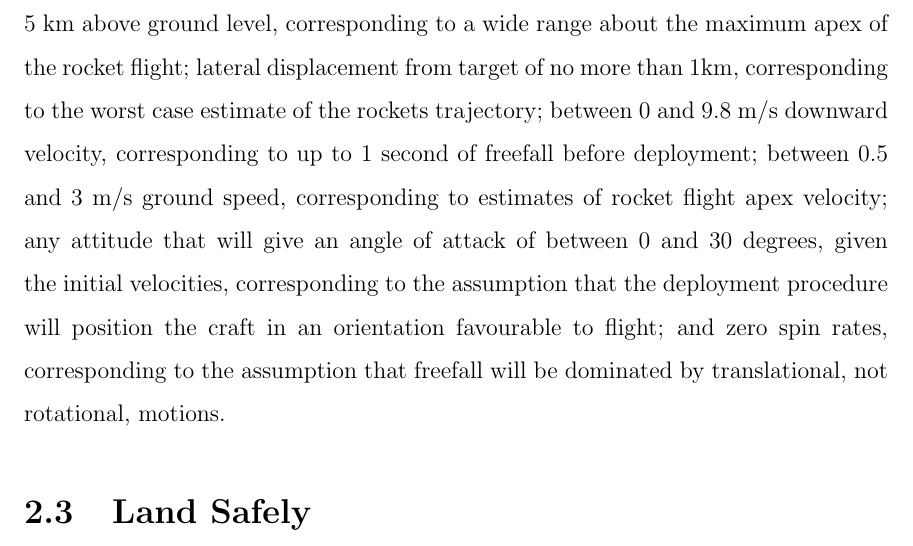
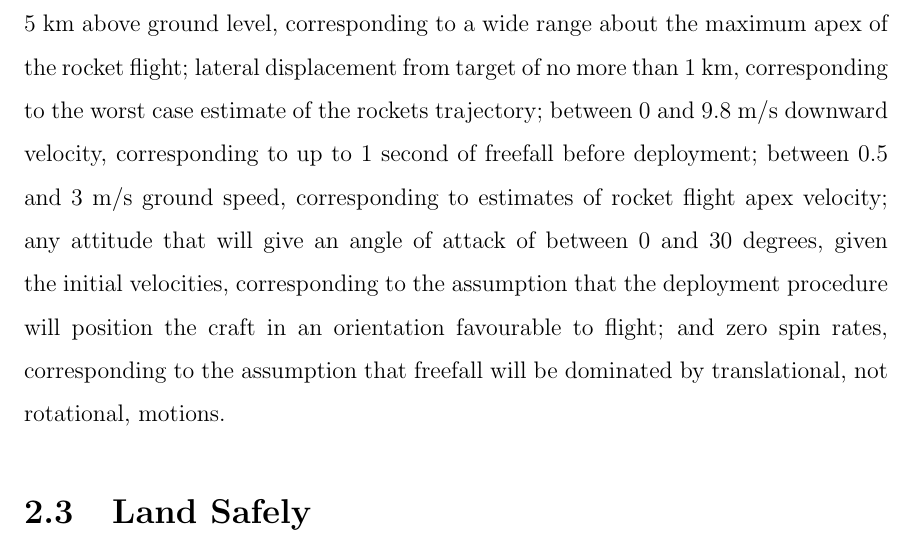
Before and after one commit to amcameron/syde460-interim, a LaTeX thesis (lab3.tex): part of page 4 of 7, cut so that both start at the same text. Compiled offline with pdfLaTeX.

Commit message:
change numbers to #~unit

```diff
--- a/lab3.tex
+++ b/lab3.tex
@@ -84,18 +84,18 @@ and meteorological conditions.
 The rocket provides some guidance as to the initial conditions, while the
 meteorological conditions have been limited in the objective above.
 
-Specifically, the bounds on the initial conditions are: an altitude of between 2
-and 5 km above ground level, corresponding to a wide range about the maximum
-apex of the rocket flight; lateral displacement from target of no more than 1km,
-corresponding to the worst case estimate of the rockets trajectory; between 0
-and 9.8~m/s downward velocity, corresponding to up to 1 second of freefall before
-deployment; between 0.5 and 3~m/s ground speed, corresponding to estimates
-of rocket flight apex velocity; any attitude that will give an angle of attack
-of between 0 and 30 degrees, given the initial velocities, corresponding to the
-assumption that the deployment procedure will position the craft in an
-orientation favourable to flight; and zero spin rates, corresponding to the
-assumption that freefall will be dominated by translational, not rotational,
-motions.
+Specifically, the bounds on the initial conditions are: an altitude of between
+2 and 5~km above ground level, corresponding to a wide range about the maximum
+apex of the rocket flight; lateral displacement from target of no more than
+1~km, corresponding to the worst case estimate of the rockets trajectory;
+between 0 and 9.8~m/s downward velocity, corresponding to up to 1 second of
+freefall before deployment; between 0.5 and 3~m/s ground speed, corresponding
+to estimates of rocket flight apex velocity; any attitude that will give an
+angle of attack of between 0 and 30 degrees, given the initial velocities,
+corresponding to the assumption that the deployment procedure will position the
+craft in an orientation favourable to flight; and zero spin rates,
+corresponding to the assumption that freefall will be dominated by
+translational, not rotational, motions.
 
 \section{Land Safely}
 
```
